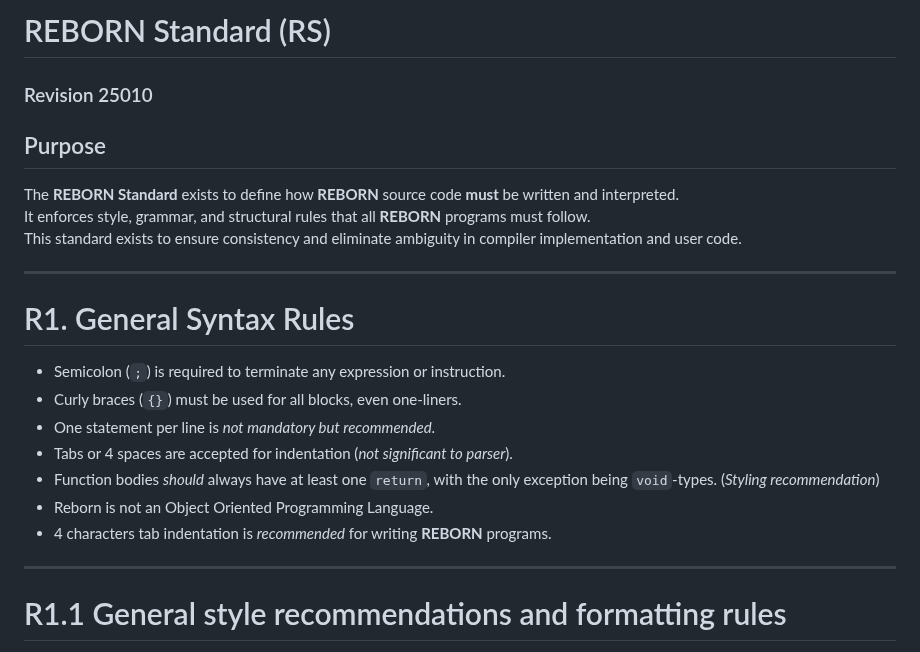
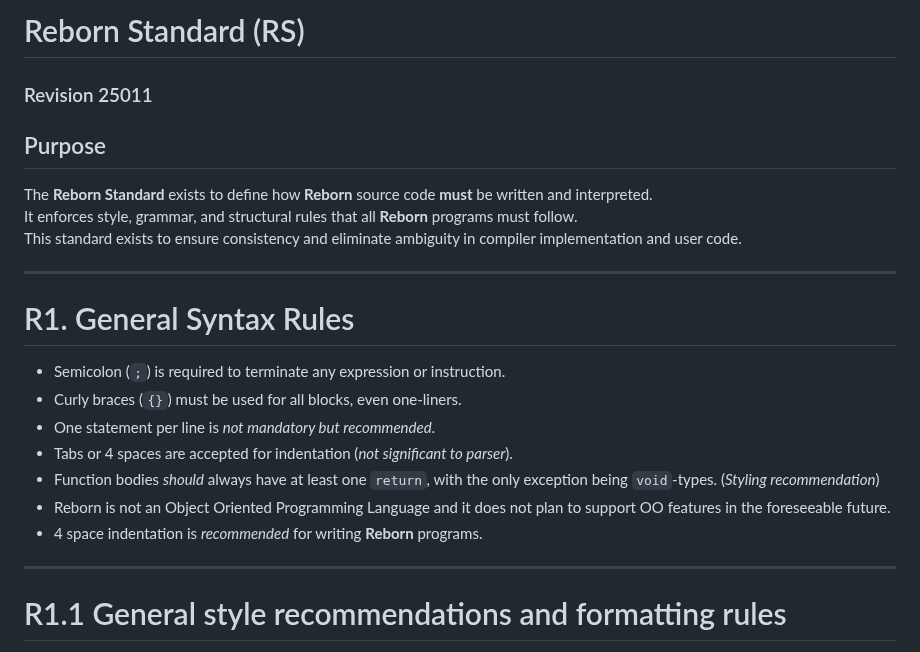
Before and after one commit to REBORN-lang/REBORN-lang.github.io, a Markdown page: documents/standard/RebornStandard.md, the part around one of its changes. Rendered like a GitHub page.

```diff
--- a/documents/standard/RebornStandard.md
+++ b/documents/standard/RebornStandard.md
@@ -1,11 +1,11 @@
-# REBORN Standard (RS)
+# Reborn Standard (RS)
 
-### Revision 25010
+### Revision 25011
 
 ## Purpose
 
-The **REBORN Standard** exists to define how **REBORN** source code **must** be written and interpreted. \
-It enforces style, grammar, and structural rules that all **REBORN** programs must follow. \
+The **Reborn Standard** exists to define how **Reborn** source code **must** be written and interpreted. \
+It enforces style, grammar, and structural rules that all **Reborn** programs must follow. \
 This standard exists to ensure consistency and eliminate ambiguity in compiler implementation and user code.
 
 ---
@@ -17,8 +17,9 @@ This standard exists to ensure consistency and eliminate ambiguity in compiler i
 - One statement per line is _not mandatory but recommended_.
 - Tabs or 4 spaces are accepted for indentation (_not significant to parser_).
 - Function bodies _should_ always have at least one `return`, with the only exception being `void`-types. (_Styling recommendation_)
-- Reborn is not an Object Oriented Programming Language.
-- 4 characters tab indentation is _recommended_ for writing **REBORN** programs.
+- Reborn is not an Object Oriented Programming Language and it does not plan to support OO features
+  in the foreseeable future.
+- 4 space indentation is _recommended_ for writing **Reborn** programs.
 
 ---
 
```
Also changed, not shown: other parts of documents/standard/RebornStandard.md (+69 -6 lines).
